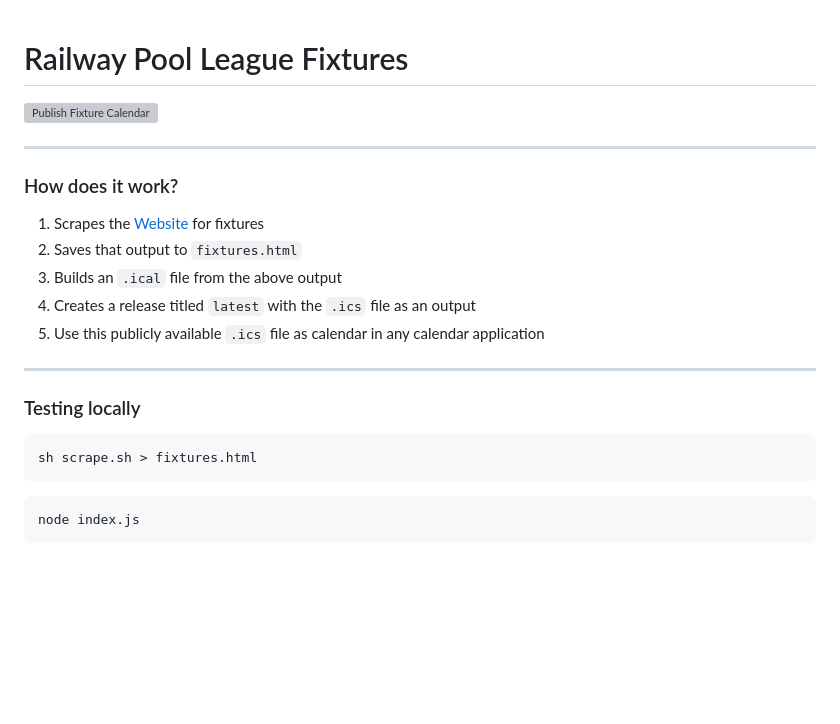
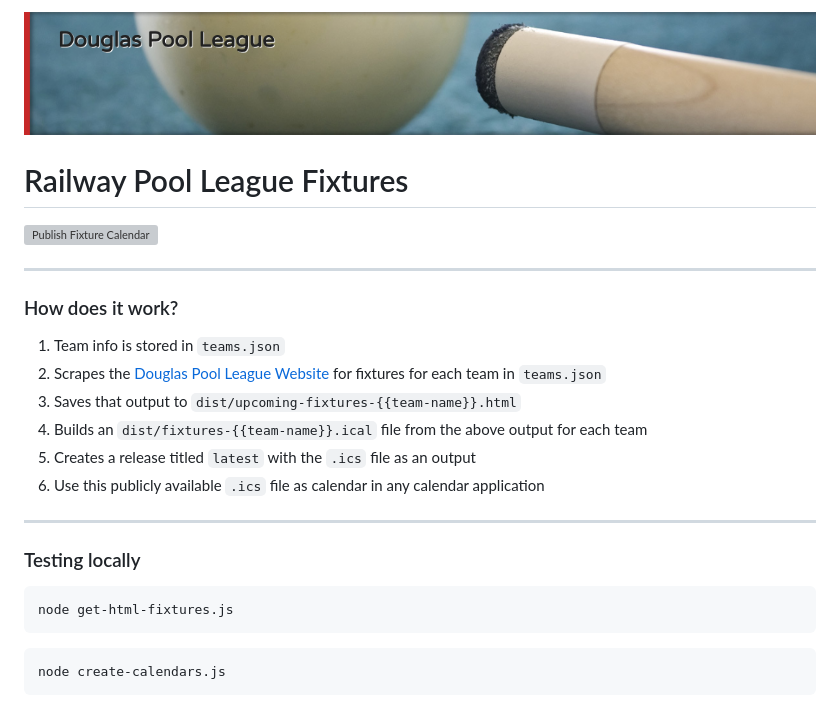
Before and after one commit to craigiswayne/pool-league-fixtures, a Markdown page: README.md, the part around the change. Drawn GitHub-style; pictures changed too: banner.png (added); blank space fills up the shorter version; grey boxes are pictures that could not be loaded.

````diff
--- a/README.md
+++ b/README.md
@@ -1,3 +1,5 @@
+![banner.png](banner.png)
+
 # Railway Pool League Fixtures
 
 [![Publish Fixture Calendar](https://github.com/craigiswayne/pool-league-fixtures/actions/workflows/generate-calendars.yml/badge.svg)](https://github.com/craigiswayne/pool-league-fixtures/actions/workflows/generate-calendars.yml)
@@ -5,20 +7,21 @@
 ---
 
 ### How does it work?
-1. Scrapes the [Website](https://douglaspoolleague.leaguerepublic.com/team/160037514/717368412.html) for fixtures
-2. Saves that output to `fixtures.html`
-3. Builds an `.ical` file from the above output
-4. Creates a release titled `latest` with the `.ics` file as an output
-5. Use this publicly available `.ics` file as calendar in any calendar application
+1. Team info is stored in `teams.json`
+2. Scrapes the [Douglas Pool League Website](https://douglaspoolleague.leaguerepublic.com/) for fixtures for each team in `teams.json`
+3. Saves that output to `dist/upcoming-fixtures-{{team-name}}.html`
+4. Builds an `dist/fixtures-{{team-name}}.ical` file from the above output for each team
+5. Creates a release titled `latest` with the `.ics` file as an output
+6. Use this publicly available `.ics` file as calendar in any calendar application
 
 ---
 
 ### Testing locally
 
 ```shell
-sh scrape.sh > fixtures.html
+node get-html-fixtures.js
 ```
 
 ```shell
-node index.js
+node create-calendars.js
 ```
````
Also changed, not shown: 9 other files.
